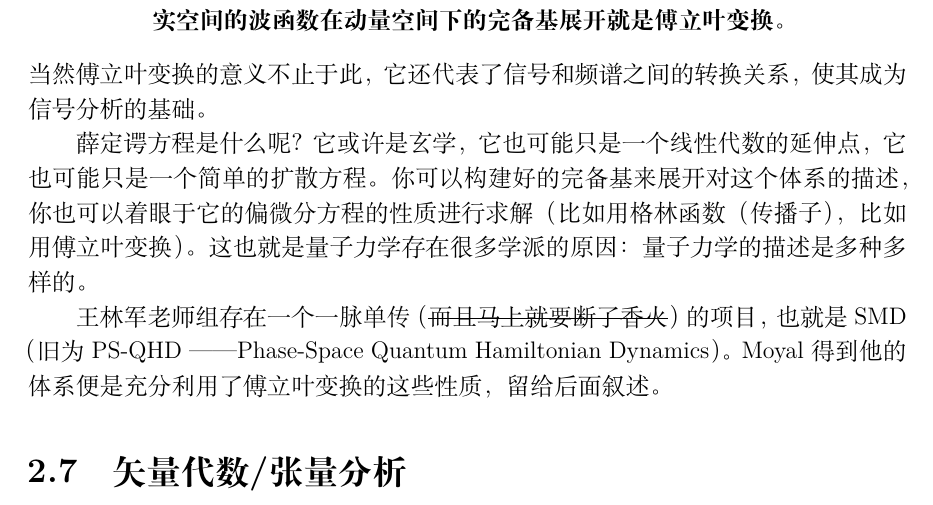
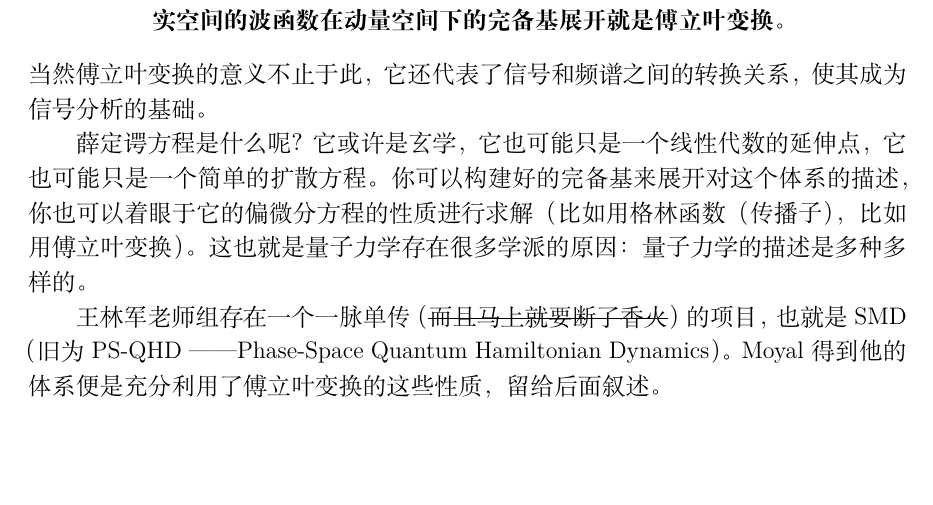
Before and after one commit to Warlocat/A-Not-So-Short-Guide-for-LinJun-Group, a LaTeX book (A Quick Tour Guide for LinJun Group.tex): part of page 33 of 77, cut so that both start at the same text. Compiled offline with XeLaTeX.

Commit message:
Revert "Update A Quick Tour Guide for LinJun Group.tex"
This reverts commit e36fb5f483083222fd8e2574093c88ad63834529.

```diff
--- a/A Quick Tour Guide for LinJun Group.tex
+++ b/A Quick Tour Guide for LinJun Group.tex
@@ -924,8 +924,6 @@ F(k) =  \mathcal{F} [f(x)] = \frac{1}{2\pi}\int_{-\infty}^{\infty} f(x) e^{-ikx}
 
 王林军老师组存在一个一脉单传（\sout{而且马上就要断了香火}）的项目，也就是SMD（旧为PS-QHD —— Phase-Space Quantum Hamiltonian Dynamics）。Moyal得到他的体系便是充分利用了傅立叶变换的这些性质，留给后面叙述。
 
-\section{矢量代数/张量分析}
-
 
   \chapter{量子力学}
   本指南默认入门者对量子力学最基础的部分有一定的理解，因此不会从Schr\"odinger方程入手，也不会涉及五大基本假设。另外，本指南也不涉及高深内容，只有在电子结构部分会从实用的角度简单介绍电子(费米子)的二次量子化。如果你需要量子力学的基础知识，暂时可以参阅各类量子力学教材，但是各类书籍难度差别巨大，我们为初学者推荐Griffiths的量子力学导论，基本看过基础理论部分就已经能满足我们的多数需求。另外，可以参见Levine量子化学中的量子力学基础部分，推导详实。为了方便，我们第一小节为快速概念检索。
```
